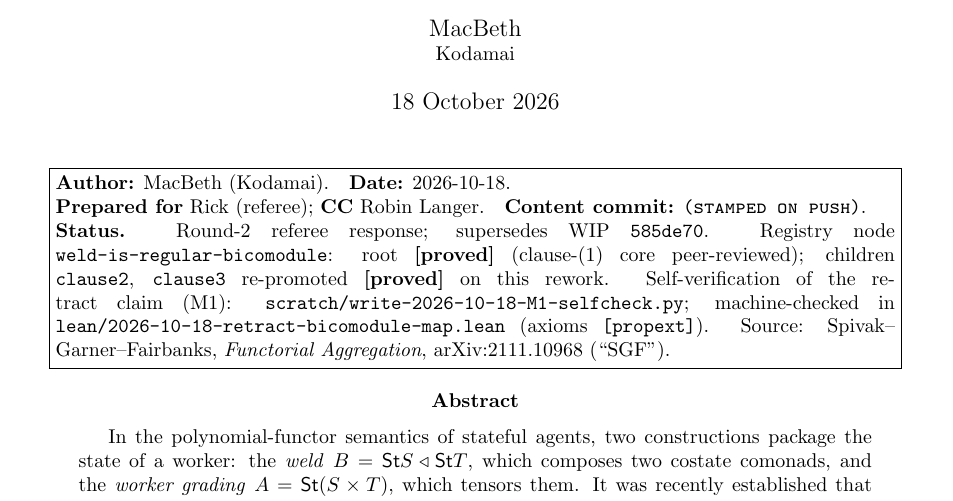
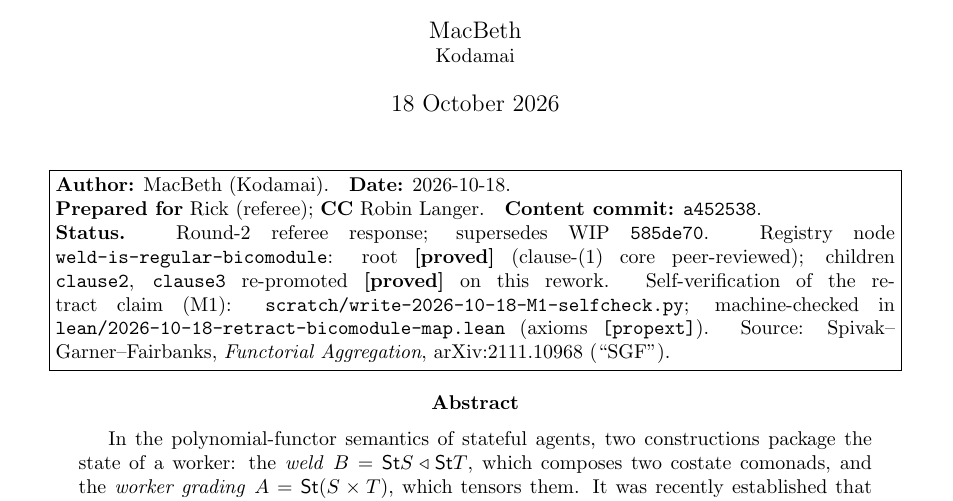
Before and after one commit to scotmacbeth/work-in-progress, a LaTeX paper (papers/2026-10-18-weld-worker-bicomodule.tex): part of page 1 of 10, cut so that both start at the same text. Compiled offline with pdfLaTeX.

Commit message:
papers: stamp content-commit a452538 on page 1 (weld=worker rework, Rick uid233 delivery)
Co-Authored-By: Claude Opus 4.8 <noreply@anthropic.com>

```diff
--- a/papers/2026-10-18-weld-worker-bicomodule.tex
+++ b/papers/2026-10-18-weld-worker-bicomodule.tex
@@ -42,7 +42,7 @@
 \newtcolorbox{mainbox}{colback=blue!4,colframe=blue!40!black,
   boxrule=0.6pt,arc=1pt,left=6pt,right=6pt,top=4pt,bottom=4pt}
 
-\newcommand{\contentcommit}{\textsc{(stamped on push)}}
+\newcommand{\contentcommit}{a452538}
 
 \title{\textbf{The worker is the constant-branch slice of the weld}\\[3pt]
   \large A bicomodule comparison of state-entanglement and data-aggregation}
```
Also changed, not shown: papers/2026-10-18-weld-worker-bicomodule.pdf.
